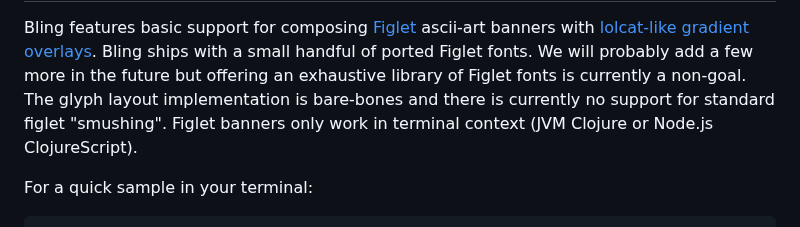
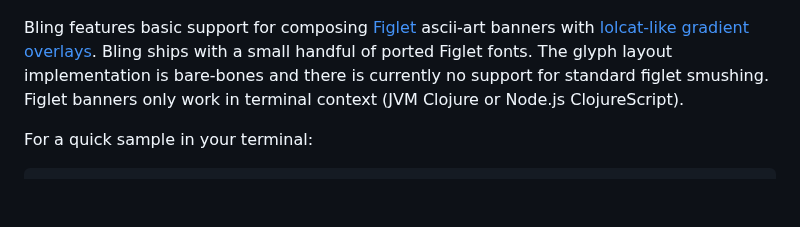
Before and after one commit to paintparty/bling, a Markdown page: README.md, the part around one of its changes. Rendered like a GitHub page; blank space fills up the shorter version.

````diff
--- a/README.md
+++ b/README.md
@@ -608,8 +615,7 @@ More example values of `2` for `:margin-left`, to increase the weight:
 Bling features basic support for composing <a href="https://en.wikipedia.org/wiki/FIGlet" target="_blank">Figlet</a> ascii-art
 banners with <a href="https://github.com/busyloop/lolcat" target="_blank">lolcat-like gradient overlays</a>. Bling ships with a
-small handful of ported Figlet fonts. We will probably add a few more in the future but offering an exhaustive library of Figlet
-fonts is currently a non-goal. The glyph layout implementation is bare-bones and there is currently no support for standard figlet
-"smushing". Figlet banners only work in terminal context (JVM Clojure or Node.js ClojureScript).
+small handful of ported Figlet fonts. The glyph layout implementation is bare-bones and there is currently no support for standard figlet
+smushing. Figlet banners only work in terminal context (JVM Clojure or Node.js ClojureScript).
 
 For a quick sample in your terminal:
 ```clojure
````
Also changed, not shown: other parts of README.md (+7 -4 lines).
